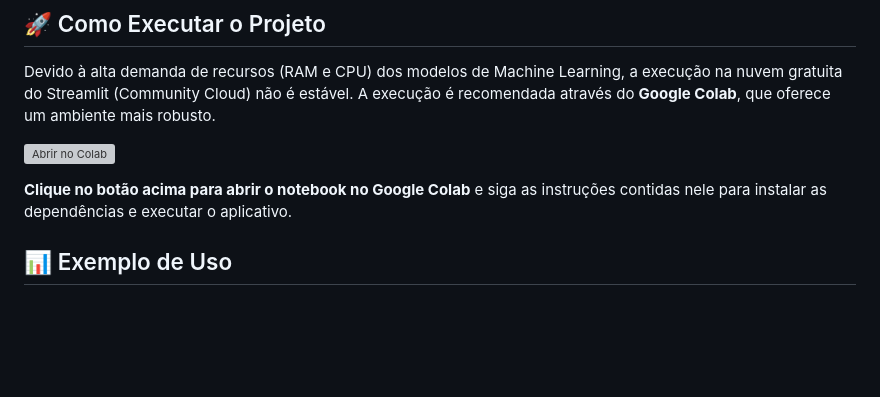
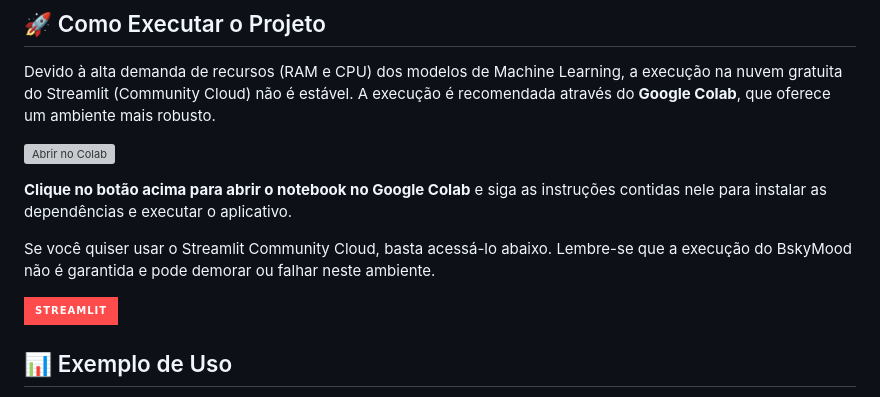
Before and after one commit to jobsrobson/Streamlit-Bsky, a Markdown page: README.md, the part around the change. Drawn GitHub-style; badges without logos; blank space fills up the shorter version; grey boxes are pictures that could not be loaded.

```diff
--- a/README.md
+++ b/README.md
@@ -64,6 +64,10 @@ Devido à alta demanda de recursos (RAM e CPU) dos modelos de Machine Learning,
 
 **Clique no botão acima para abrir o notebook no Google Colab** e siga as instruções contidas nele para instalar as dependências e executar o aplicativo.
 
+Se você quiser usar o Streamlit Community Cloud, basta acessá-lo abaixo. Lembre-se que a execução do BskyMood não é garantida e pode demorar ou falhar neste ambiente.
+
+[![Streamlit](https://img.shields.io/badge/Streamlit-%23FE4B4B.svg?style=for-the-badge&logo=streamlit&logoColor=white)](https://bskymood.streamlit.app/)
+
 ## 📊 Exemplo de Uso
 
 1.  Abra o notebook no Google Colab e execute as células de instalação e configuração.
```
